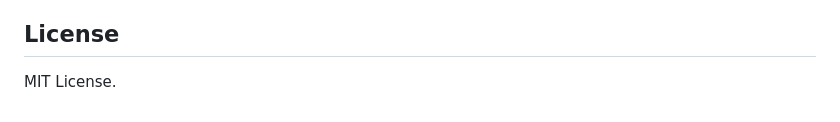
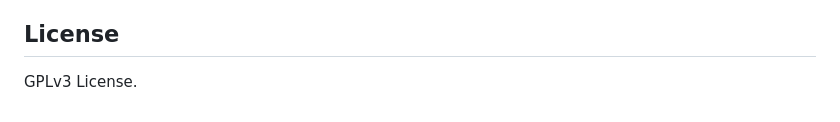
Before and after one commit to ralt/erebus, a Markdown page: README.md, the part around the change. Drawn GitHub-style.

```diff
--- a/README.md
+++ b/README.md
@@ -119,4 +119,4 @@ This lets you quickly setup a development environment with openvpn server runnin
 
 ## License
 
-MIT License.
+GPLv3 License.
```
Also changed, not shown: LICENSE.md (added, +542 -0 lines).
